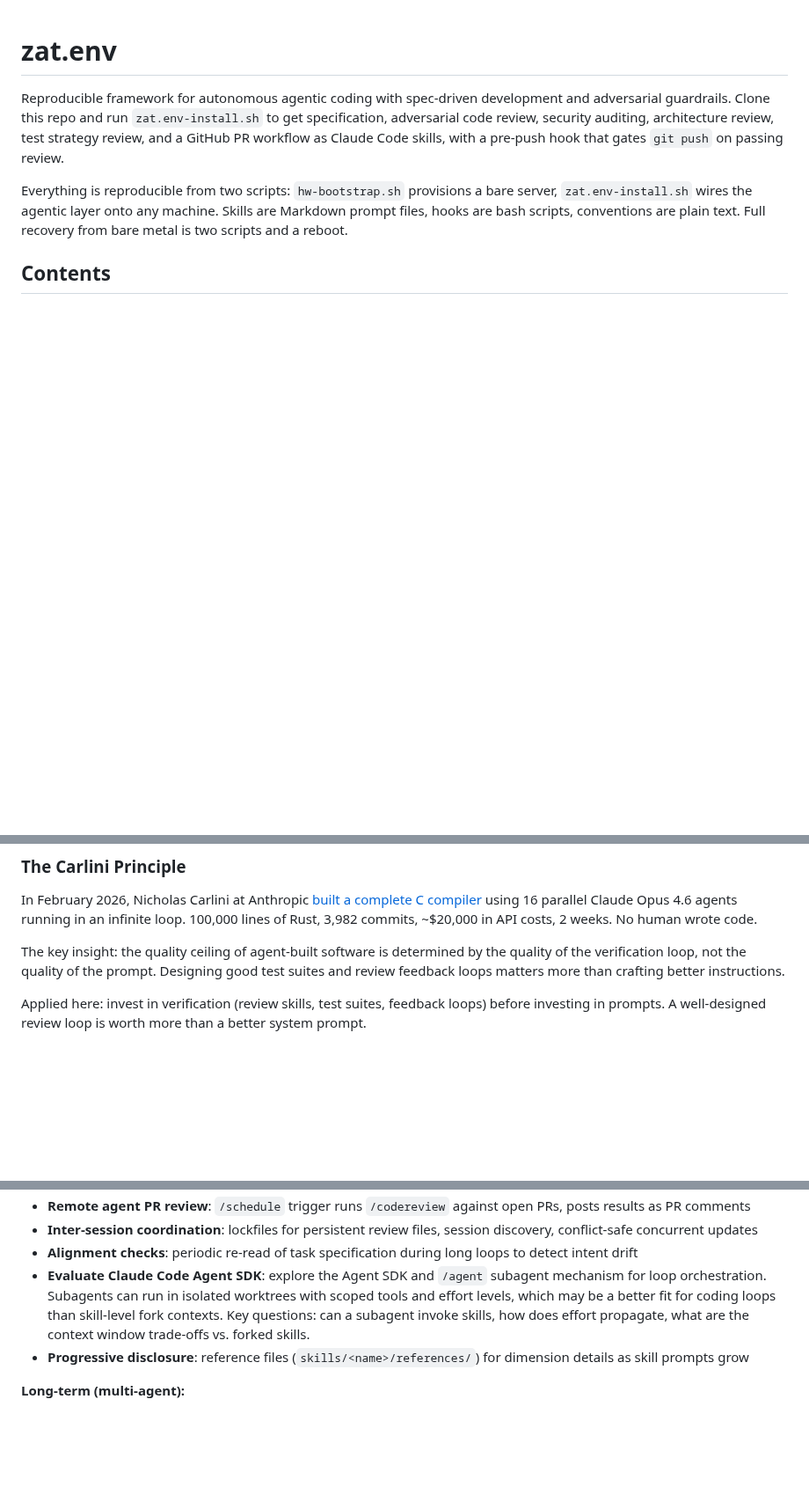
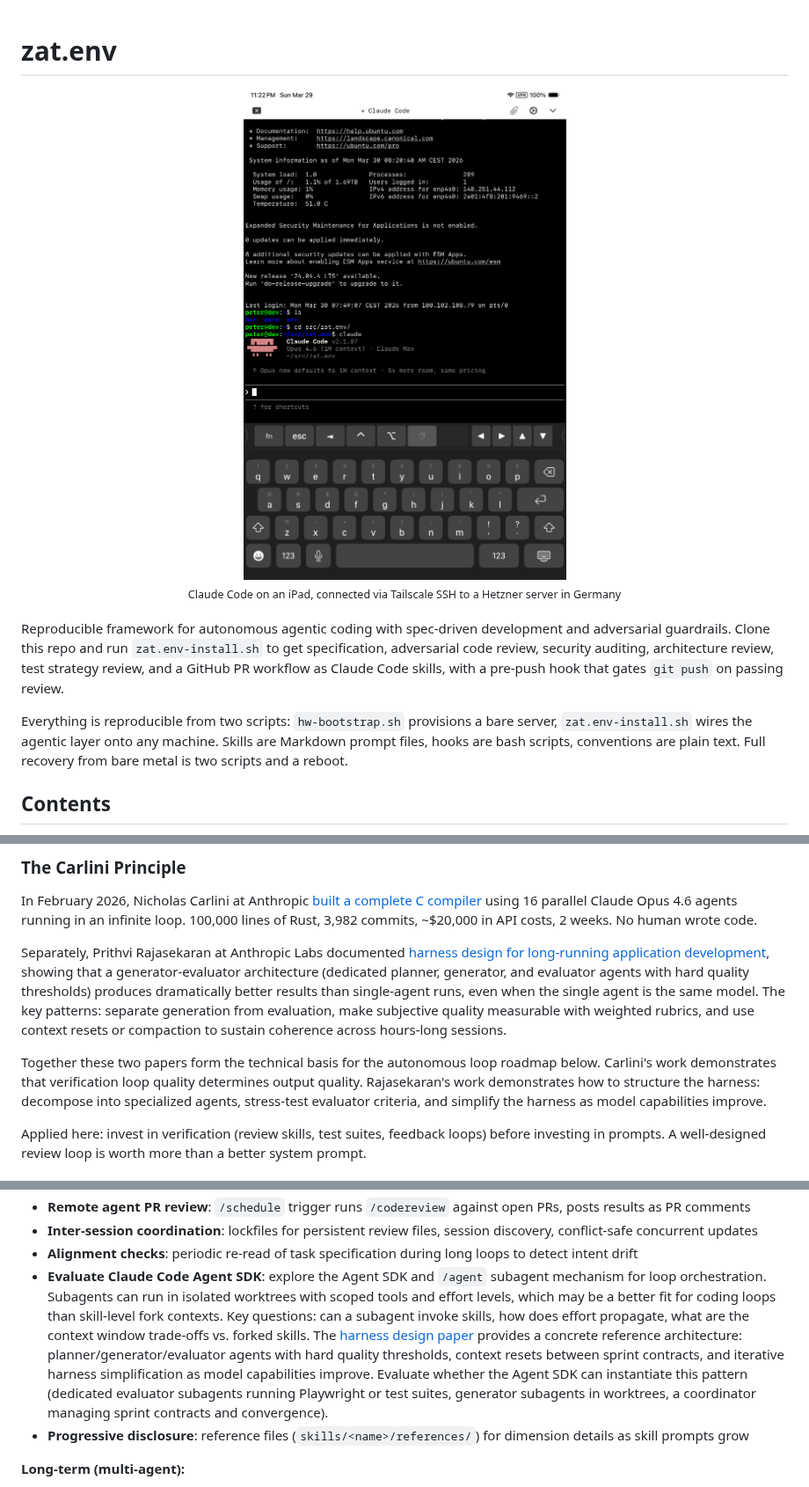
Before and after one commit to peterzat/zat.env, a Markdown page: README.md, 3 parts joined by grey strips. Shown at 88% size. Rendered like a GitHub page; pictures changed too: zat-env.png (added); blank space fills up the shorter version.

Commit message:
Add hero image and autonomous loop references to README
Add zat-env.png (Claude Code on iPad via Tailscale SSH) as a centered
hero image at the top of README.md. Add harness design paper reference
alongside the c-compiler paper in the Carlini Principle section, framing
both as the technical basis for autonomous coding loops. Integrate the
generator-evaluator architecture into the Agent SDK roadmap item.

```diff
--- a/README.md
+++ b/README.md
@@ -1,4 +1,12 @@
 # zat.env
+
+<div align="center">
+  <img src="zat-env.png" alt="Claude Code running on an iPad" width="480">
+  <br>
+  <sub>Claude Code on an iPad, connected via Tailscale SSH to a Hetzner server in Germany</sub>
+</div>
+
+<br>
 
 Reproducible framework for autonomous agentic coding with spec-driven development and adversarial guardrails. Clone this repo and run `zat.env-install.sh` to get specification, adversarial code review, security auditing, architecture review, test strategy review, and a GitHub PR workflow as Claude Code skills, with a pre-push hook that gates `git push` on passing review.
 
@@ -373,7 +381,9 @@ This section documents the design philosophy behind the agentic skill system and
 
 In February 2026, Nicholas Carlini at Anthropic [built a complete C compiler](https://www.anthropic.com/engineering/building-c-compiler) using 16 parallel Claude Opus 4.6 agents running in an infinite loop. 100,000 lines of Rust, 3,982 commits, ~$20,000 in API costs, 2 weeks. No human wrote code.
 
-The key insight: the quality ceiling of agent-built software is determined by the quality of the verification loop, not the quality of the prompt. Designing good test suites and review feedback loops matters more than crafting better instructions.
+Separately, Prithvi Rajasekaran at Anthropic Labs documented [harness design for long-running application development](https://www.anthropic.com/engineering/harness-design-long-running-apps), showing that a generator-evaluator architecture (dedicated planner, generator, and evaluator agents with hard quality thresholds) produces dramatically better results than single-agent runs, even when the single agent is the same model. The key patterns: separate generation from evaluation, make subjective quality measurable with weighted rubrics, and use context resets or compaction to sustain coherence across hours-long sessions.
+
+Together these two papers form the technical basis for the autonomous loop roadmap below. Carlini's work demonstrates that verification loop quality determines output quality. Rajasekaran's work demonstrates how to structure the harness: decompose into specialized agents, stress-test evaluator criteria, and simplify the harness as model capabilities improve.
 
 Applied here: invest in verification (review skills, test suites, feedback loops) before investing in prompts. A well-designed review loop is worth more than a better system prompt.
 
@@ -789,7 +799,7 @@ Post-install layout (annotated):
 - **Remote agent PR review**: `/schedule` trigger runs `/codereview` against open PRs, posts results as PR comments
 - **Inter-session coordination**: lockfiles for persistent review files, session discovery, conflict-safe concurrent updates
 - **Alignment checks**: periodic re-read of task specification during long loops to detect intent drift
-- **Evaluate Claude Code Agent SDK**: explore the Agent SDK and `/agent` subagent mechanism for loop orchestration. Subagents can run in isolated worktrees with scoped tools and effort levels, which may be a better fit for coding loops than skill-level fork contexts. Key questions: can a subagent invoke skills, how does effort propagate, what are the context window trade-offs vs. forked skills.
+- **Evaluate Claude Code Agent SDK**: explore the Agent SDK and `/agent` subagent mechanism for loop orchestration. Subagents can run in isolated worktrees with scoped tools and effort levels, which may be a better fit for coding loops than skill-level fork contexts. Key questions: can a subagent invoke skills, how does effort propagate, what are the context window trade-offs vs. forked skills. The [harness design paper](https://www.anthropic.com/engineering/harness-design-long-running-apps) provides a concrete reference architecture: planner/generator/evaluator agents with hard quality thresholds, context resets between sprint contracts, and iterative harness simplification as model capabilities improve. Evaluate whether the Agent SDK can instantiate this pattern (dedicated evaluator subagents running Playwright or test suites, generator subagents in worktrees, a coordinator managing sprint contracts and convergence).
 - **Progressive disclosure**: reference files (`skills/<name>/references/`) for dimension details as skill prompts grow
 
 **Long-term (multi-agent):**
```
